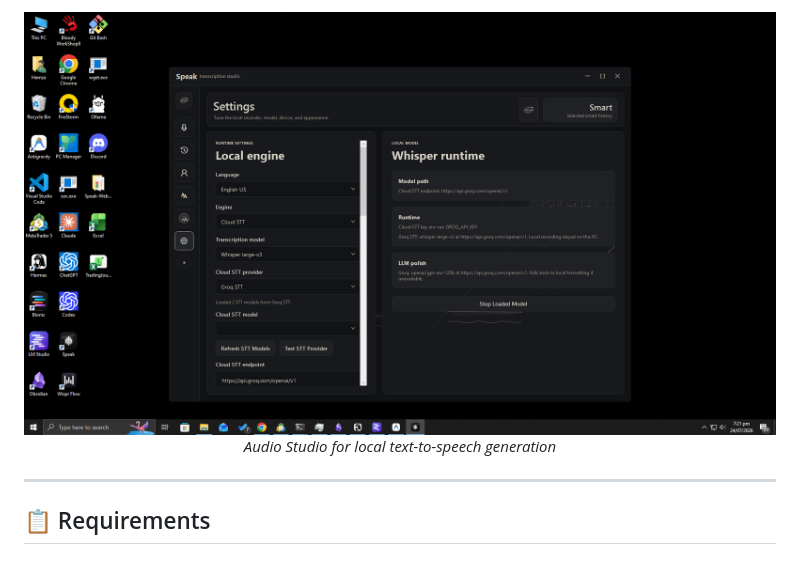
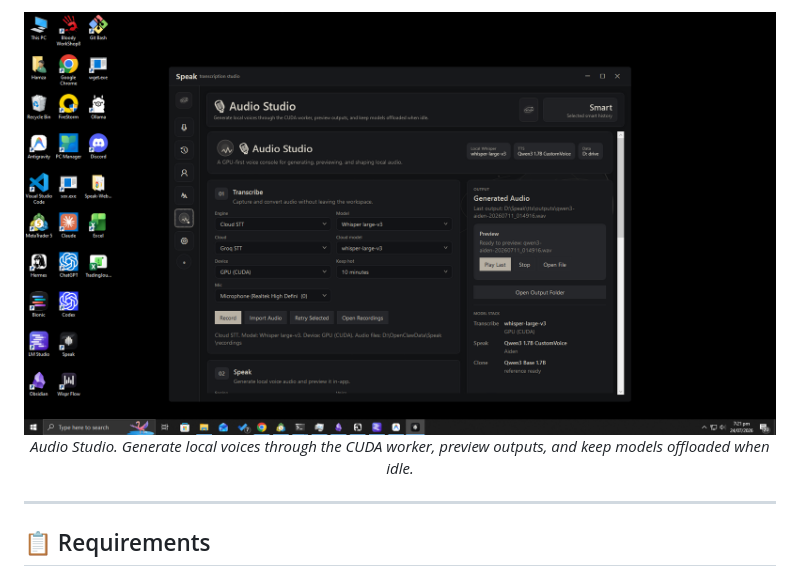
Before and after one commit to absentmindz/Speak, a Markdown page: README.md, the part around one of its changes. Drawn GitHub-style; pictures changed too: docs/screenshots/audio-studio.png.

```diff
--- a/README.md
+++ b/README.md
@@ -60,8 +60,8 @@
 </p>
 
 <p align="center">
-  <img src="docs/screenshots/audio-studio.png" alt="Speak Audio Studio" width="780"/>
-  <br/><em>Audio Studio for local text-to-speech generation</em>
+  <img src="docs/screenshots/audio-studio.png" alt="Audio Studio" width="780"/>
+  <br/><em>Audio Studio. Generate local voices through the CUDA worker, preview outputs, and keep models offloaded when idle.</em>
 </p>
 
 ---
```
Also changed, not shown: other parts of README.md (+8 -8 lines), docs/screenshots/dictionary.png, docs/screenshots/history.png, docs/screenshots/main.png, docs/screenshots/voice-profile.png.
